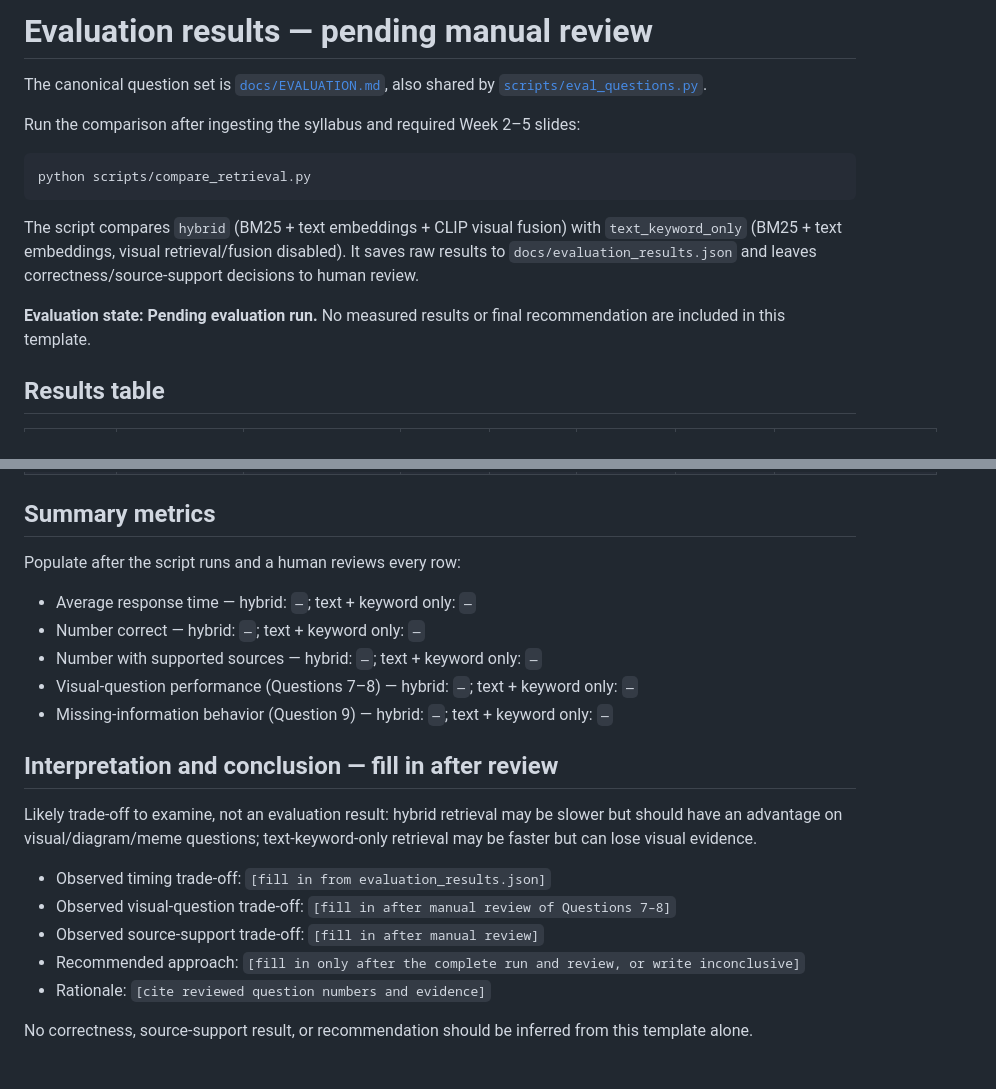
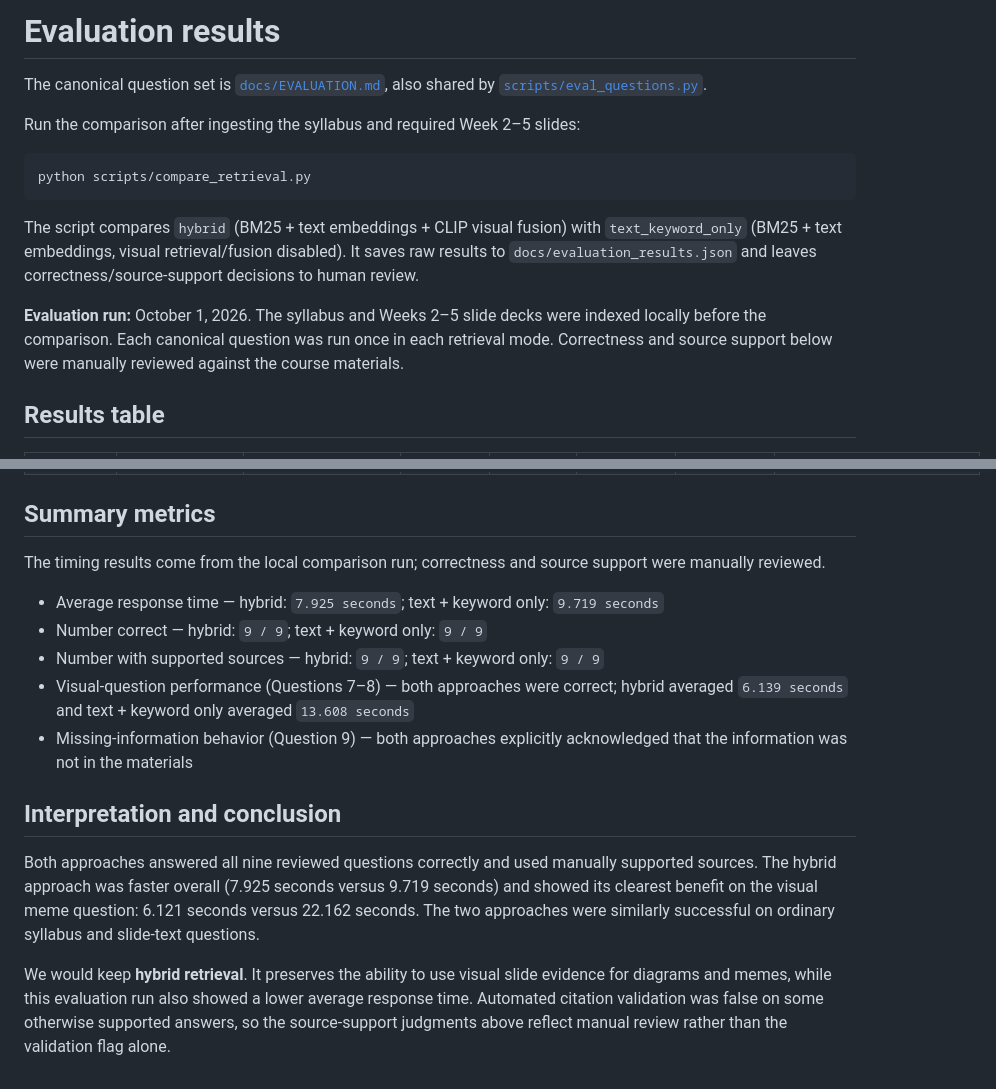
Before and after one commit to kieulinh44/mbax6418-assignment2, a Markdown page: docs/EVALUATION_RESULTS.md, 2 parts joined by grey strips. GitHub-like rendering.

```diff
--- a/docs/EVALUATION_RESULTS.md
+++ b/docs/EVALUATION_RESULTS.md
@@ -1,4 +1,4 @@
-# Evaluation results — pending manual review
+# Evaluation results
 
 The canonical question set is [`docs/EVALUATION.md`](EVALUATION.md), also shared by [`scripts/eval_questions.py`](../scripts/eval_questions.py).
 
@@ -10,7 +10,10 @@ python scripts/compare_retrieval.py
 
 The script compares `hybrid` (BM25 + text embeddings + CLIP visual fusion) with `text_keyword_only` (BM25 + text embeddings, visual retrieval/fusion disabled). It saves raw results to `docs/evaluation_results.json` and leaves correctness/source-support decisions to human review.
 
-**Evaluation state: Pending evaluation run.** No measured results or final recommendation are included in this template.
+**Evaluation run:** October 1, 2026. The syllabus and Weeks 2–5 slide decks were
+indexed locally before the comparison. Each canonical question was run once in
+each retrieval mode. Correctness and source support below were manually
+reviewed against the course materials.
 
 ## Results table
 
@@ -37,22 +40,25 @@ The script compares `hybrid` (BM25 + text embeddings + CLIP visual fusion) with
 
 ## Summary metrics
 
-Populate after the script runs and a human reviews every row:
+The timing results come from the local comparison run; correctness and source
+support were manually reviewed.
 
-- Average response time — hybrid: `—`; text + keyword only: `—`
-- Number correct — hybrid: `—`; text + keyword only: `—`
-- Number with supported sources — hybrid: `—`; text + keyword only: `—`
-- Visual-question performance (Questions 7–8) — hybrid: `—`; text + keyword only: `—`
-- Missing-information behavior (Question 9) — hybrid: `—`; text + keyword only: `—`
+- Average response time — hybrid: `7.925 seconds`; text + keyword only: `9.719 seconds`
+- Number correct — hybrid: `9 / 9`; text + keyword only: `9 / 9`
+- Number with supported sources — hybrid: `9 / 9`; text + keyword only: `9 / 9`
+- Visual-question performance (Questions 7–8) — both approaches were correct; hybrid averaged `6.139 seconds` and text + keyword only averaged `13.608 seconds`
+- Missing-information behavior (Question 9) — both approaches explicitly acknowledged that the information was not in the materials
 
-## Interpretation and conclusion — fill in after review
+## Interpretation and conclusion
 
-Likely trade-off to examine, not an evaluation result: hybrid retrieval may be slower but should have an advantage on visual/diagram/meme questions; text-keyword-only retrieval may be faster but can lose visual evidence.
+Both approaches answered all nine reviewed questions correctly and used
+manually supported sources. The hybrid approach was faster overall (7.925
+seconds versus 9.719 seconds) and showed its clearest benefit on the visual
+meme question: 6.121 seconds versus 22.162 seconds. The two approaches were
+similarly successful on ordinary syllabus and slide-text questions.
 
-- Observed timing trade-off: `[fill in from evaluation_results.json]`
-- Observed visual-question trade-off: `[fill in after manual review of Questions 7–8]`
-- Observed source-support trade-off: `[fill in after manual review]`
-- Recommended approach: `[fill in only after the complete run and review, or write inconclusive]`
-- Rationale: `[cite reviewed question numbers and evidence]`
-
-No correctness, source-support result, or recommendation should be inferred from this template alone.
+We would keep **hybrid retrieval**. It preserves the ability to use visual
+slide evidence for diagrams and memes, while this evaluation run also showed a
+lower average response time. Automated citation validation was false on some
+otherwise supported answers, so the source-support judgments above reflect
+manual review rather than the validation flag alone.
```
Also changed, not shown: other parts of docs/EVALUATION_RESULTS.md (+18 -18 lines), README.md (+33 -0 lines).
